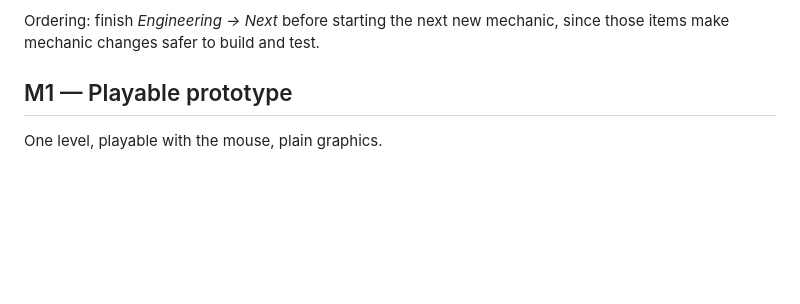
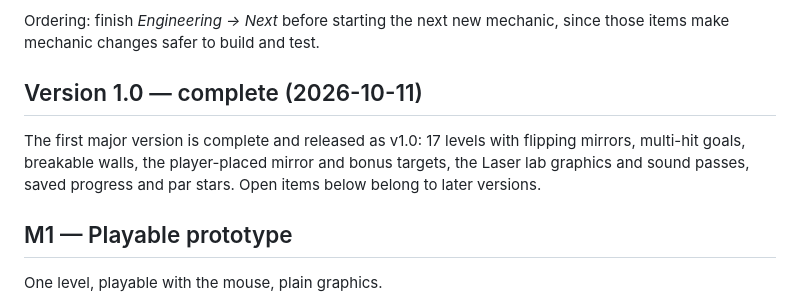
Before and after one commit to eisiishai/diagonpuzzle, a Markdown page: docs/ROADMAP.md, the part around the change. GitHub-like rendering; blank space fills up the shorter version.

Commit message:
Mark version 1.0 complete in the roadmap
Co-Authored-By: Claude Opus 5.5 <noreply@anthropic.com>

```diff
--- a/docs/ROADMAP.md
+++ b/docs/ROADMAP.md
@@ -13,6 +13,13 @@ tracks:
 
 Ordering: finish *Engineering → Next* before starting the next new mechanic,
 since those items make mechanic changes safer to build and test.
+
+## Version 1.0 — complete (2026-10-11)
+
+The first major version is complete and released as v1.0: 17 levels with
+flipping mirrors, multi-hit goals, breakable walls, the player-placed mirror
+and bonus targets, the Laser lab graphics and sound passes, saved progress
+and par stars. Open items below belong to later versions.
 
 ## M1 — Playable prototype
 
```
